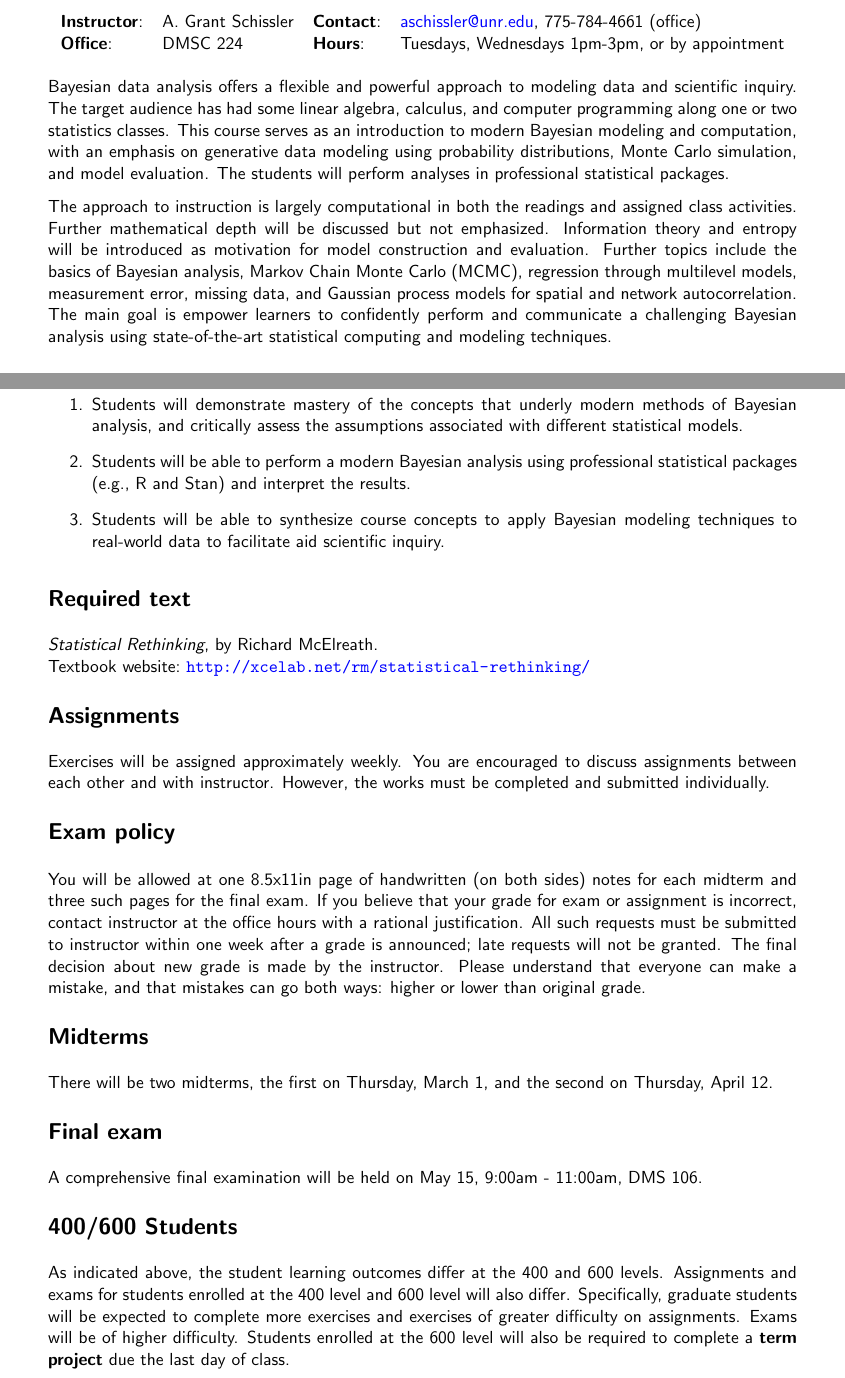
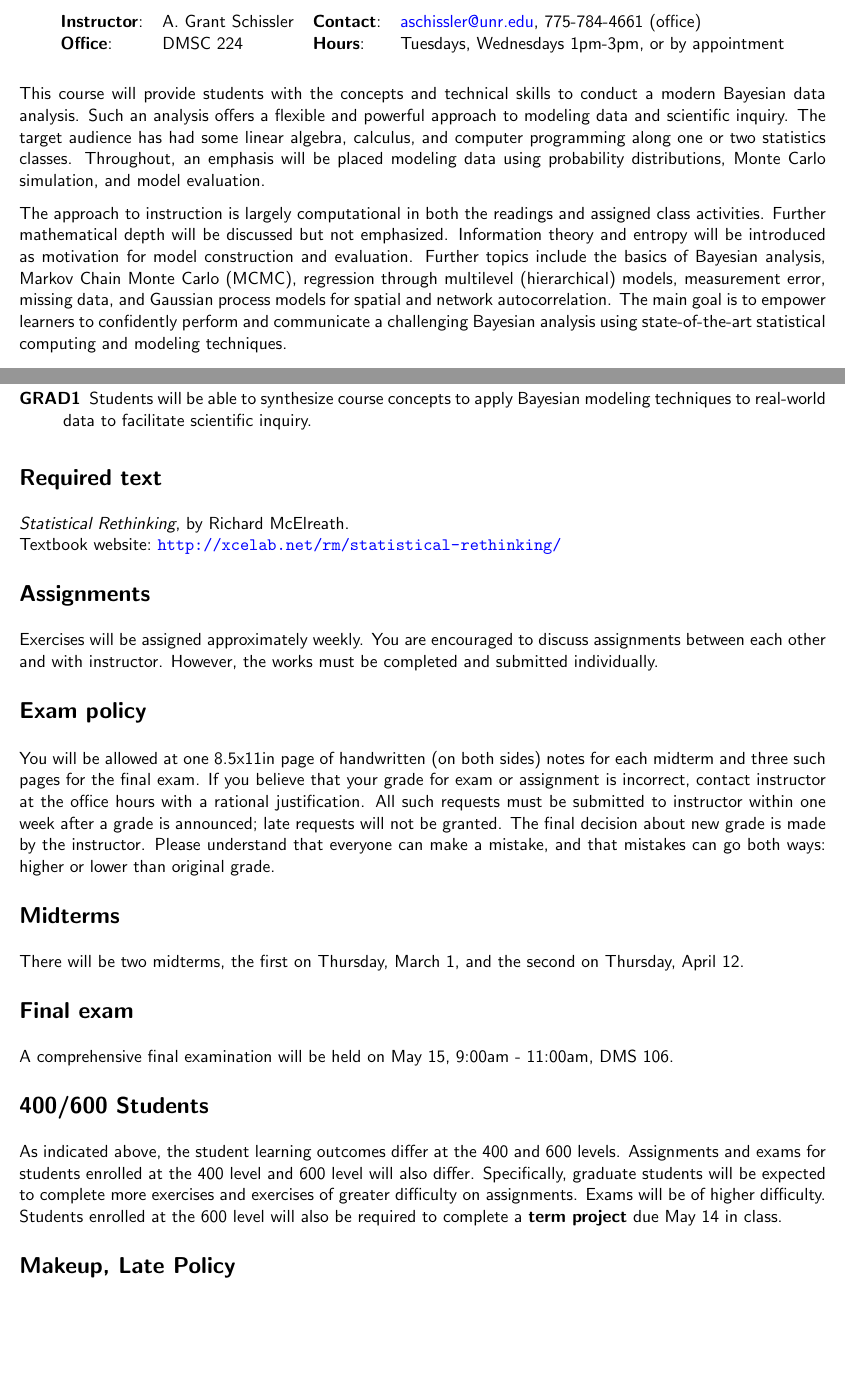
Before and after one commit to grizant/Intro_Bayes_Course, a LaTeX document (syllabus/STAT446-646-Intro-to-Applied-Bayesian-Analysis-syllabus.tex): two parts of pages 1 and 2 of 4, joined at a grey line, cut so that both start at the same text, the shorter picture padded with empty space. Compiled offline with pdfLaTeX.

Commit message:
commit before Bolstad change

```diff
--- a/syllabus/STAT446-646-Intro-to-Applied-Bayesian-Analysis-syllabus.tex
+++ b/syllabus/STAT446-646-Intro-to-Applied-Bayesian-Analysis-syllabus.tex
@@ -4,7 +4,7 @@
 %\documentclass[11pt,twocolumn]{article}
 \documentclass[11pt,onecolumn]{article}
 \usepackage{hyperref,color}
-\usepackage[margin=1in]{geometry}
+\usepackage[margin=0.75in]{geometry}
 \usepackage{titlesec}
 \usepackage{longtable}
 \usepackage{gb4e}
@@ -27,10 +27,10 @@
 \titlespacing\section{0in}{\parskip}{\parskip}
 
 %Just fill these in to fill in the basic syllabus information.
-\newcommand{\coursename}{Introduction to Applied Bayesian Analysis - STAT 446/646}
+\newcommand{\coursename}{Introduction to Bayesian Analysis - STAT 446/646}
 \newcommand{\semester}{Spring 2019}
 \newcommand{\roomnumb}{DMSC 106}
-\newcommand{\classtimes}{Tue,Thu 9:00am - 10:00am}
+\newcommand{\classtimes}{Tue,Thu 3:00pm - 4:15pm}
 \newcommand{\myname}{A.~Grant Schissler}
 % \newcommand{\myemail}{\href{mailto:aschissler@unr.edu}{aschissler@unr.edu}}
 \newcommand{\myemail}{aschissler@unr.edu}
@@ -58,8 +58,8 @@
 \end{tabular}
 \end{center}
 
-Bayesian data analysis offers a flexible and powerful approach to modeling data and scientific inquiry. The target audience has had some linear algebra, calculus, and computer programming along one or two statistics classes. This course serves as an introduction to modern Bayesian modeling and computation, with an emphasis on generative data modeling using probability distributions, Monte Carlo simulation, and model evaluation. The students will perform analyses in professional statistical packages.
+This course will provide students with the concepts and technical skills to conduct a modern Bayesian data analysis. Such an analysis offers a flexible and powerful approach to modeling data and scientific inquiry. The target audience has had some linear algebra, calculus, and computer programming along one or two statistics classes. Throughout, an emphasis will be placed modeling data using probability distributions, Monte Carlo simulation, and model evaluation.
 
-The approach to instruction is largely computational in both the readings and assigned class activities. Further mathematical depth will be discussed but not emphasized. Information theory and entropy will be introduced as motivation for model construction and evaluation. Further topics include the basics of Bayesian analysis, Markov Chain Monte Carlo (MCMC), regression through multilevel models, measurement error, missing data, and Gaussian process models for spatial and network autocorrelation. The main goal is empower learners to confidently perform and communicate a challenging Bayesian analysis using state-of-the-art statistical computing and modeling techniques.
+The approach to instruction is largely computational in both the readings and assigned class activities. Further mathematical depth will be discussed but not emphasized. Information theory and entropy will be introduced as motivation for model construction and evaluation. Further topics include the basics of Bayesian analysis, Markov Chain Monte Carlo (MCMC), regression through multilevel (hierarchical) models, measurement error, missing data, and Gaussian process models for spatial and network autocorrelation. The main goal is to empower learners to confidently perform and communicate a challenging Bayesian analysis using state-of-the-art statistical computing and modeling techniques.
 
 \section*{Catalog Description}
@@ -77,10 +77,8 @@ STAT 352 or STAT 467 or STAT 667 or with instructor approval. Concurrent enrollm
 
 \section*{600-level Student Learning Outcomes}
-\begin{enumerate}
-\item Students will demonstrate mastery of the concepts that underly modern methods of Bayesian analysis, and critically assess the assumptions associated with different statistical models.
-\item Students will be able to perform a modern Bayesian analysis using professional statistical packages (e.g., \textsf{R} and \textsf{Stan}) and interpret the results.
-\item Students will be able to synthesize course concepts to apply Bayesian modeling techniques to real-world data to facilitate aid scientific inquiry.
-\end{enumerate}
+\begin{description}
+\item[GRAD1] Students will be able to synthesize course concepts to apply Bayesian modeling techniques to real-world data to facilitate scientific inquiry.
+\end{description}
 
 \section*{Required text}
 \emph{Statistical Rethinking}, by Richard McElreath. \\
@@ -98,6 +96,6 @@ There will be two midterms, the first on Thursday, March 1, and the second on Th
 A comprehensive final examination will be held on May 15, 9:00am - 11:00am, DMS 106.
 
 \section*{400/600 Students}
-As indicated above, the student learning outcomes differ at the 400 and 600 levels. Assignments and exams for students enrolled at the 400 level and 600 level will also differ. Specifically, graduate students will be expected to complete more exercises and exercises of greater difficulty on assignments. Exams will be of higher difficulty. Students enrolled at the 600 level will also be required to complete a \textbf{term project} due the last day of class.
+As indicated above, the student learning outcomes differ at the 400 and 600 levels. Assignments and exams for students enrolled at the 400 level and 600 level will also differ. Specifically, graduate students will be expected to complete more exercises and exercises of greater difficulty on assignments. Exams will be of higher difficulty. Students enrolled at the 600 level will also be required to complete a \textbf{term project} due May 14 in class.
 
 \section*{Makeup, Late Policy}
```
Also changed, not shown: syllabus/STAT446-646-Intro-to-Applied-Bayesian-Analysis-syllabus.tex (19 more changed lines).
